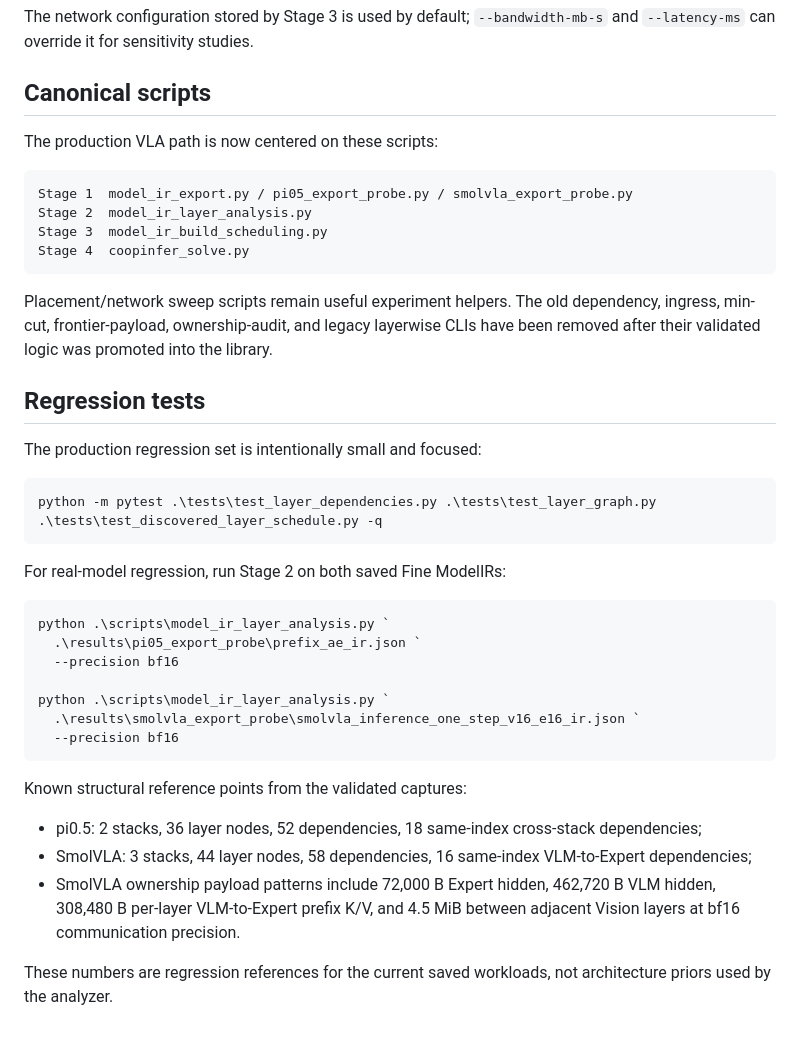
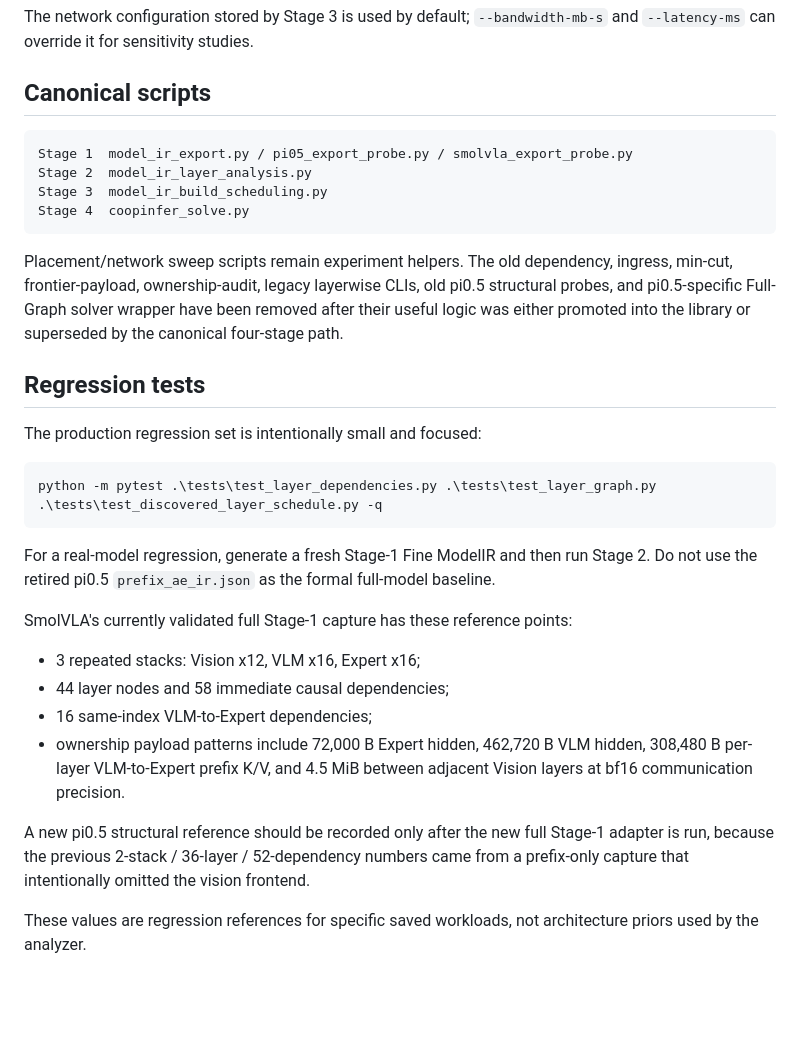
Before and after one commit to Mike-Leo-Smith/CoopInfer, a Markdown page: docs/vla_pipeline.md, the part around one of its changes. GitHub-like rendering; blank space fills up the shorter version.

````diff
--- a/docs/vla_pipeline.md
+++ b/docs/vla_pipeline.md
@@ -121,8 +164,6 @@ The network configuration stored by Stage 3 is used by default; `--bandwidth-mb-
 
 ## Canonical scripts
 
-The production VLA path is now centered on these scripts:
-
 ```text
 Stage 1  model_ir_export.py / pi05_export_probe.py / smolvla_export_probe.py
 Stage 2  model_ir_layer_analysis.py
@@ -130,7 +171,7 @@ Stage 3  model_ir_build_scheduling.py
 Stage 4  coopinfer_solve.py
 ```
 
-Placement/network sweep scripts remain useful experiment helpers. The old dependency, ingress, min-cut, frontier-payload, ownership-audit, and legacy layerwise CLIs have been removed after their validated logic was promoted into the library.
+Placement/network sweep scripts remain experiment helpers. The old dependency, ingress, min-cut, frontier-payload, ownership-audit, legacy layerwise CLIs, old pi0.5 structural probes, and pi0.5-specific Full-Graph solver wrapper have been removed after their useful logic was either promoted into the library or superseded by the canonical four-stage path.
 
 ## Regression tests
 
@@ -140,22 +181,15 @@ The production regression set is intentionally small and focused:
 python -m pytest .\tests\test_layer_dependencies.py .\tests\test_layer_graph.py .\tests\test_discovered_layer_schedule.py -q
 ```
 
-For real-model regression, run Stage 2 on both saved Fine ModelIRs:
+For a real-model regression, generate a fresh Stage-1 Fine ModelIR and then run Stage 2. Do not use the retired pi0.5 `prefix_ae_ir.json` as the formal full-model baseline.
 
-```powershell
-python .\scripts\model_ir_layer_analysis.py `
-  .\results\pi05_export_probe\prefix_ae_ir.json `
-  --precision bf16
+SmolVLA's currently validated full Stage-1 capture has these reference points:
 
-python .\scripts\model_ir_layer_analysis.py `
-  .\results\smolvla_export_probe\smolvla_inference_one_step_v16_e16_ir.json `
-  --precision bf16
-```
+- 3 repeated stacks: Vision x12, VLM x16, Expert x16;
+- 44 layer nodes and 58 immediate causal dependencies;
+- 16 same-index VLM-to-Expert dependencies;
+- ownership payload patterns include 72,000 B Expert hidden, 462,720 B VLM hidden, 308,480 B per-layer VLM-to-Expert prefix K/V, and 4.5 MiB between adjacent Vision layers at bf16 communication precision.
 
-Known structural reference points from the validated captures:
+A new pi0.5 structural reference should be recorded only after the new full Stage-1 adapter is run, because the previous 2-stack / 36-layer / 52-dependency numbers came from a prefix-only capture that intentionally omitted the vision frontend.
 
-- pi0.5: 2 stacks, 36 layer nodes, 52 dependencies, 18 same-index cross-stack dependencies;
-- SmolVLA: 3 stacks, 44 layer nodes, 58 dependencies, 16 same-index VLM-to-Expert dependencies;
-- SmolVLA ownership payload patterns include 72,000 B Expert hidden, 462,720 B VLM hidden, 308,480 B per-layer VLM-to-Expert prefix K/V, and 4.5 MiB between adjacent Vision layers at bf16 communication precision.
-
-These numbers are regression references for the current saved workloads, not architecture priors used by the analyzer.
+These values are regression references for specific saved workloads, not architecture priors used by the analyzer.
````
Also changed, not shown: other parts of docs/vla_pipeline.md (+45 -2 lines).
